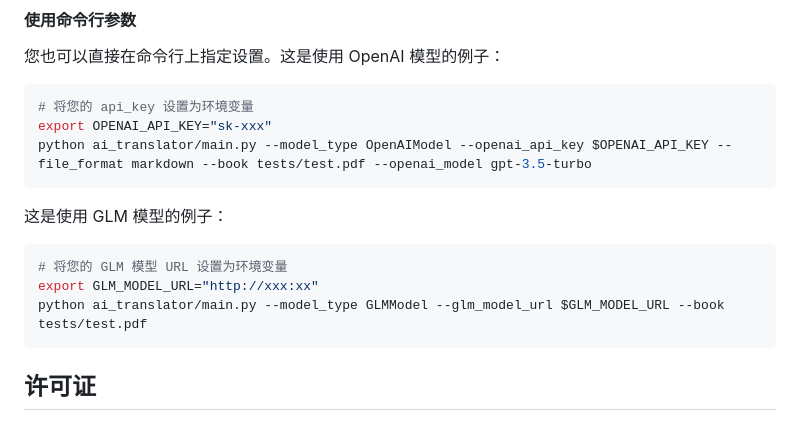
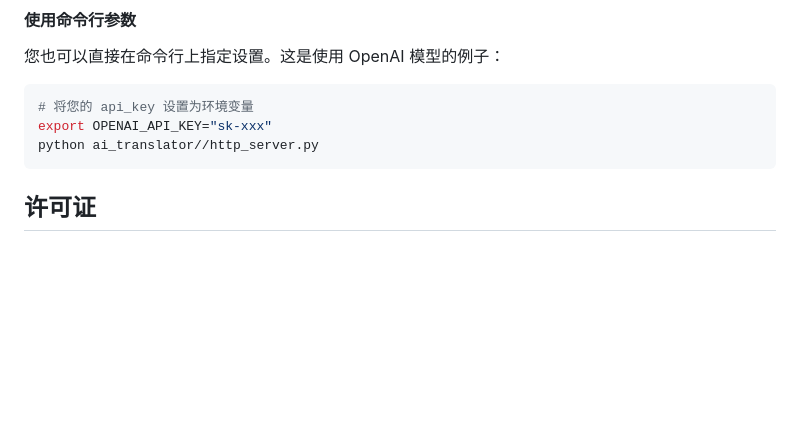
Before and after one commit to cjames123/openai-translator, a Markdown page: README-CN.md, the part around the change. Rendered like a GitHub page; blank space fills up the shorter version.

````diff
--- a/README-CN.md
+++ b/README-CN.md
@@ -87,15 +87,7 @@ python ai_translator/main.py
 ```bash
 # 将您的 api_key 设置为环境变量
 export OPENAI_API_KEY="sk-xxx"
-python ai_translator/main.py --model_type OpenAIModel --openai_api_key $OPENAI_API_KEY --file_format markdown --book tests/test.pdf --openai_model gpt-3.5-turbo
-```
-
-这是使用 GLM 模型的例子：
-
-```bash
-# 将您的 GLM 模型 URL 设置为环境变量
-export GLM_MODEL_URL="http://xxx:xx"
-python ai_translator/main.py --model_type GLMModel --glm_model_url $GLM_MODEL_URL --book tests/test.pdf
+python ai_translator//http_server.py
 ```
 
 ## 许可证
````
Also changed, not shown: README.md (+1 -9 lines).
